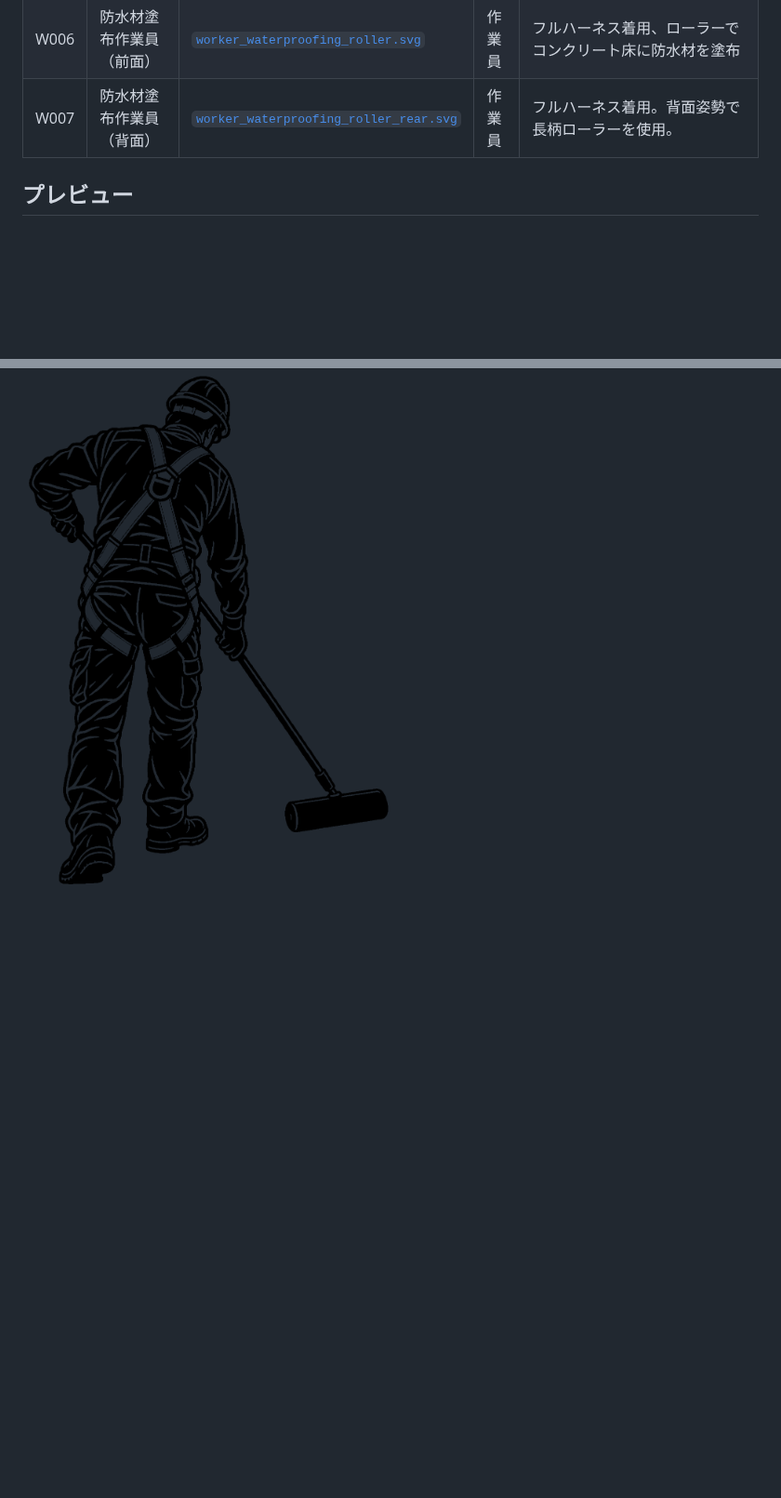
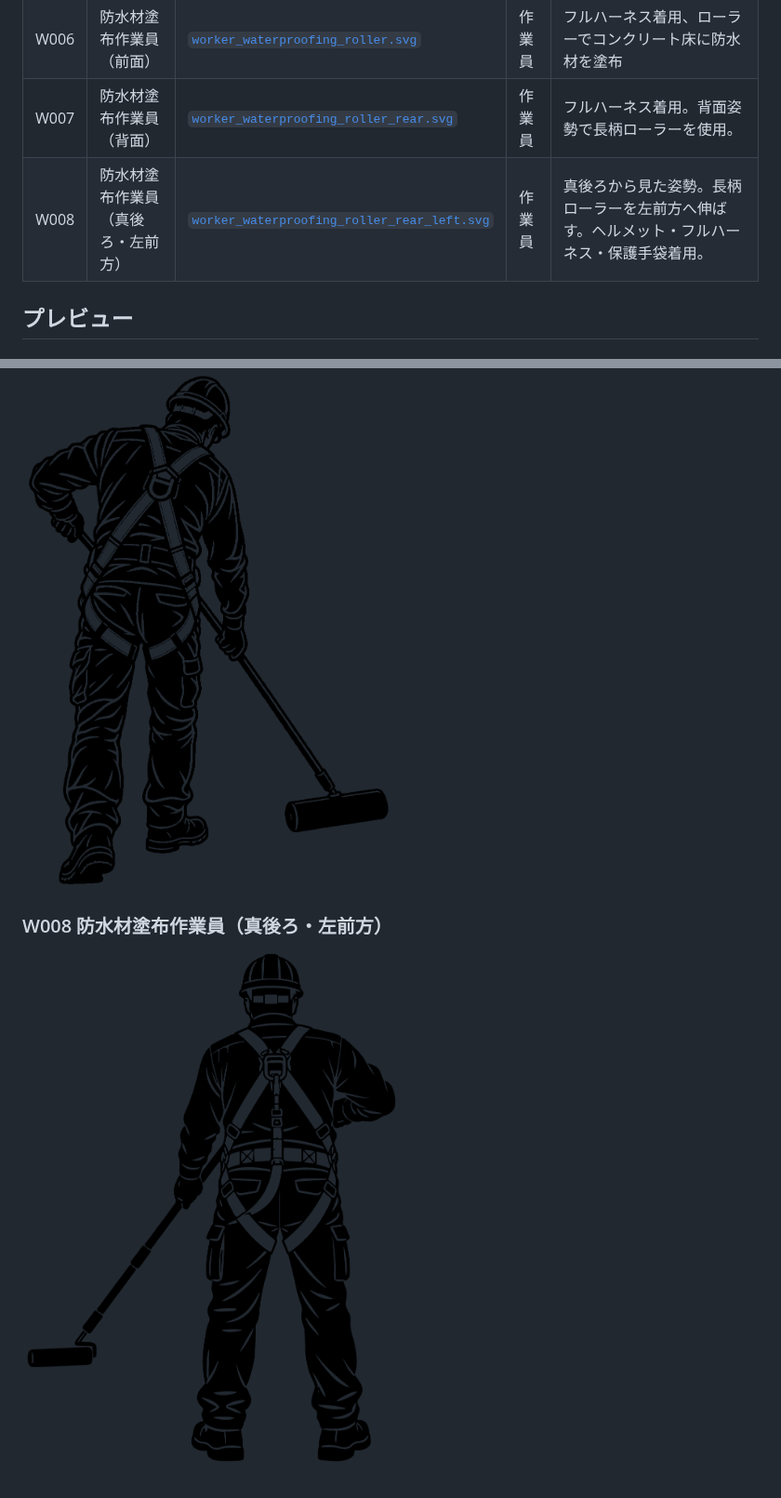
Before and after one commit to Ryujiiwaizumi/construction-pictograms, a Markdown page: catalog/catalog.md, 2 parts joined by grey strips. Shown at 93% size. GitHub-like rendering; pictures changed too: png/worker_waterproofing_roller_rear_left.png (added); blank space fills up the shorter version.

Commit message:
chore: regenerate pictogram PNGs and catalog

```diff
--- a/catalog/catalog.md
+++ b/catalog/catalog.md
@@ -11,6 +11,7 @@
 | W005 | 玉掛け作業員 | [`worker_rigging.svg`](../svg/worker_rigging.svg) | 作業員 | 片腕を斜め上方へ伸ばし、もう一方の腕を腰の前で曲げた立ち姿勢。ヘルメット・フルハーネス着用。作業員のみ描画（吊荷・ワイヤーロープ・吊り具なし） |
 | W006 | 防水材塗布作業員（前面） | [`worker_waterproofing_roller.svg`](../svg/worker_waterproofing_roller.svg) | 作業員 | フルハーネス着用、ローラーでコンクリート床に防水材を塗布 |
 | W007 | 防水材塗布作業員（背面） | [`worker_waterproofing_roller_rear.svg`](../svg/worker_waterproofing_roller_rear.svg) | 作業員 | フルハーネス着用。背面姿勢で長柄ローラーを使用。 |
+| W008 | 防水材塗布作業員（真後ろ・左前方） | [`worker_waterproofing_roller_rear_left.svg`](../svg/worker_waterproofing_roller_rear_left.svg) | 作業員 | 真後ろから見た姿勢。長柄ローラーを左前方へ伸ばす。ヘルメット・フルハーネス・保護手袋着用。 |
 
 ## プレビュー
 
@@ -41,3 +42,7 @@
 ### W007 防水材塗布作業員（背面）
 
 ![W007 防水材塗布作業員（背面）](../png/worker_waterproofing_roller_rear.png)
+
+### W008 防水材塗布作業員（真後ろ・左前方）
+
+![W008 防水材塗布作業員（真後ろ・左前方）](../png/worker_waterproofing_roller_rear_left.png)
```
